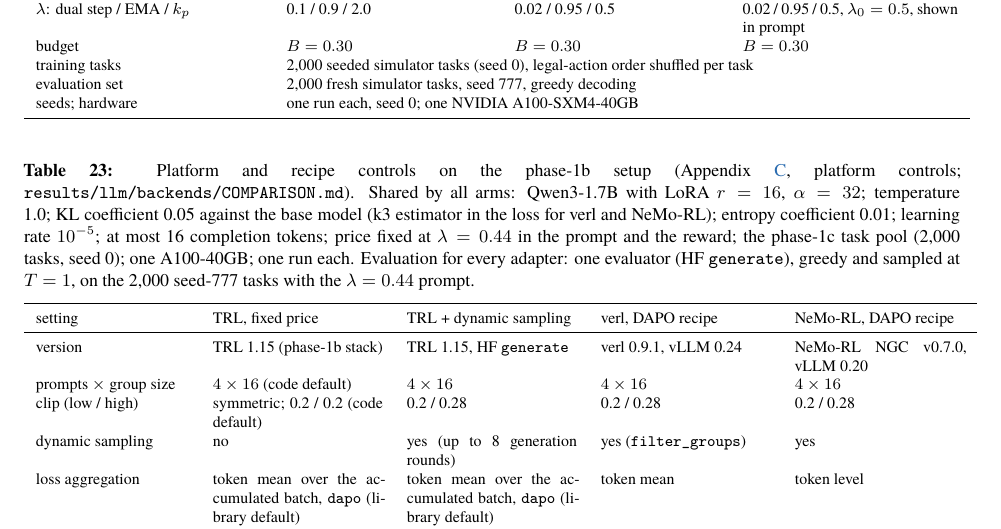
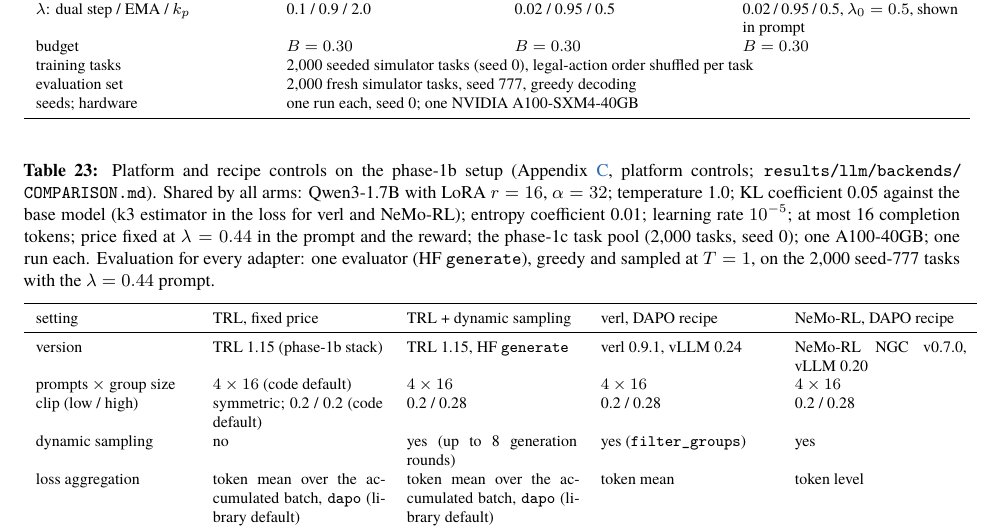
Before and after one commit to nvdm59/PACE-Harness, a LaTeX paper (paper/main.tex): part of page 33 of 41, cut so that both start at the same text. Compiled offline with XeLaTeX; a missing font is replaced by an installed copy or a similar font.

Commit message:
Table 23 caption

```diff
--- a/paper/main.tex
+++ b/paper/main.tex
@@ -967,7 +967,7 @@ seeds; hardware & \multicolumn{3}{l}{one run each, seed 0; one NVIDIA A100-SXM4-
 
 \begin{table}[H]
 \centering\footnotesize
-\caption{Platform and recipe controls on the phase-1b setup (Appendix~\ref{sec:llm}, platform controls; \code{results/llm/backends/COMPARISON.md}). Shared by all arms: Qwen3-1.7B with LoRA $r=16$, $\alpha=32$; temperature 1.0; KL coefficient 0.05 against the base model (k3 estimator in the loss for verl and NeMo-RL); entropy coefficient 0.01; learning rate $10^{-5}$; at most 16 completion tokens; price fixed at $\lambda=0.44$ in the prompt and the reward; the phase-1c task pool (2{,}000 tasks, seed 0); one A100-40GB; one run each. Evaluation for every adapter: one evaluator (HF \code{generate}), greedy and sampled at $T=1$, on the 2{,}000 seed-777 tasks with the $\lambda=0.44$ prompt.}
+\caption{Platform and recipe controls on the phase-1b setup (Appendix~\ref{sec:llm}, platform controls; \code{results/\allowbreak llm/\allowbreak backends/\allowbreak COMPARISON.md}). Shared by all arms: Qwen3-1.7B with LoRA $r=16$, $\alpha=32$; temperature 1.0; KL coefficient 0.05 against the base model (k3 estimator in the loss for verl and NeMo-RL); entropy coefficient 0.01; learning rate $10^{-5}$; at most 16 completion tokens; price fixed at $\lambda=0.44$ in the prompt and the reward; the phase-1c task pool (2{,}000 tasks, seed 0); one A100-40GB; one run each. Evaluation for every adapter: one evaluator (HF \code{generate}), greedy and sampled at $T=1$, on the 2{,}000 seed-777 tasks with the $\lambda=0.44$ prompt.}
 \label{tab:det-backends}
 \begin{tabular}{p{2.7cm}p{3.0cm}p{3.0cm}p{3.0cm}p{3.0cm}}
 \toprule
```
Also changed, not shown: paper/main.pdf.
